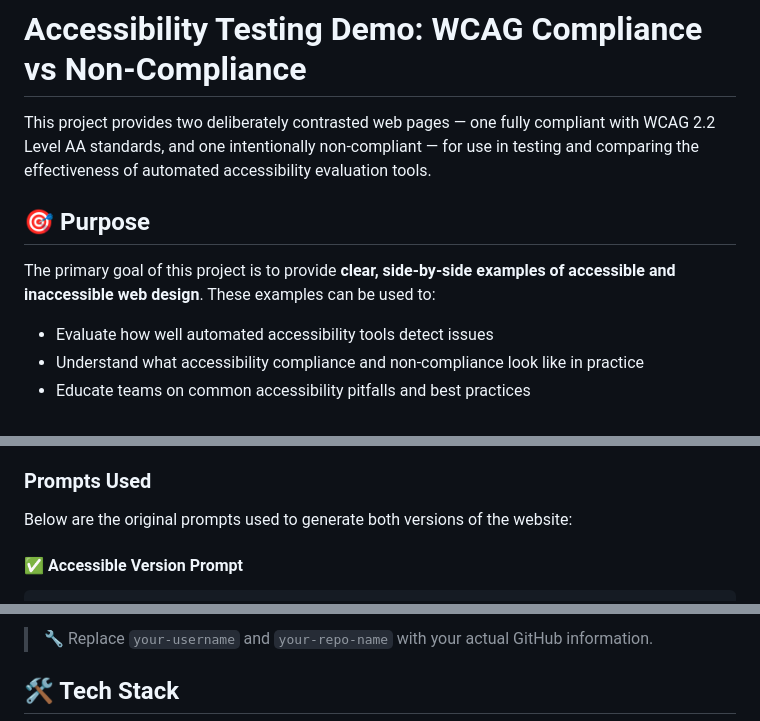
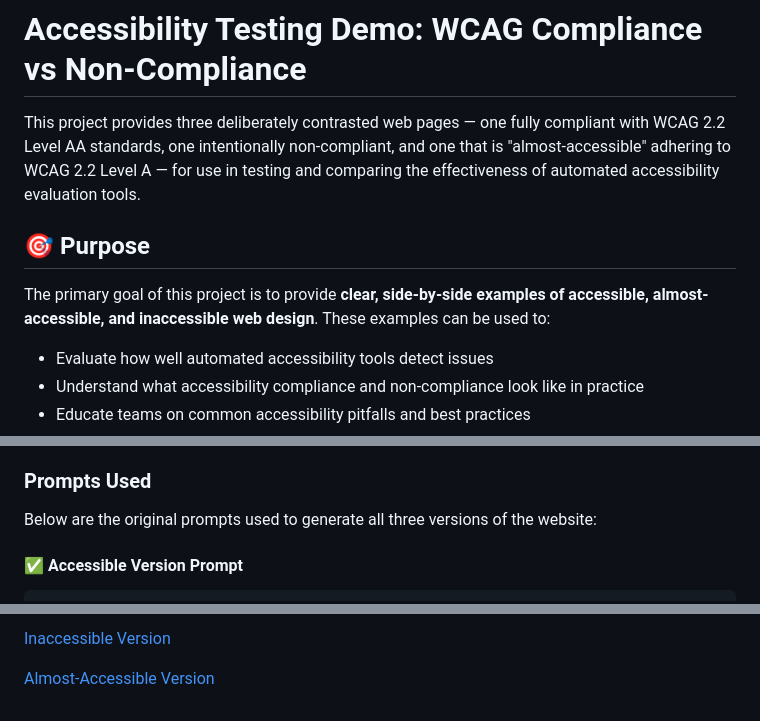
Before and after one commit to JKTMN/accessibility-example-pages, a Markdown page: README.md, 3 parts joined by grey strips. Drawn GitHub-style.

````diff
--- a/README.md
+++ b/README.md
@@ -1,10 +1,10 @@
 # Accessibility Testing Demo: WCAG Compliance vs Non-Compliance
 
-This project provides two deliberately contrasted web pages — one fully compliant with WCAG 2.2 Level AA standards, and one intentionally non-compliant — for use in testing and comparing the effectiveness of automated accessibility evaluation tools.
+This project provides three deliberately contrasted web pages — one fully compliant with WCAG 2.2 Level AA standards, one intentionally non-compliant, and one that is "almost-accessible" adhering to WCAG 2.2 Level A — for use in testing and comparing the effectiveness of automated accessibility evaluation tools.
 
 ## 🎯 Purpose
 
-The primary goal of this project is to provide **clear, side-by-side examples of accessible and inaccessible web design**. These examples can be used to:
+The primary goal of this project is to provide **clear, side-by-side examples of accessible, almost-accessible, and inaccessible web design**. These examples can be used to:
 
 - Evaluate how well automated accessibility tools detect issues
 - Understand what accessibility compliance and non-compliance look like in practice
@@ -17,7 +17,7 @@ All code in this project was generated using **Claude 3.7 Sonnet**, an advanced
 
 ### Prompts Used
 
-Below are the original prompts used to generate both versions of the website:
+Below are the original prompts used to generate all three versions of the website:
 
 #### ✅ Accessible Version Prompt
 ```text
@@ -105,5 +125,5 @@ View each version directly via GitHub Pages:
 
-> 🔧 Replace `your-username` and `your-repo-name` with your actual GitHub information.
+[Inaccessible Version](https://jktmn.github.io/accessibility-example-pages/inaccessible.html)
 
-## 🛠 Tech Stack
+[Almost-Accessible Version](https://jktmn.github.io/accessibility-example-pages/almost-accessible.html)
 
````
Also changed, not shown: other parts of README.md (+39 -14 lines).
